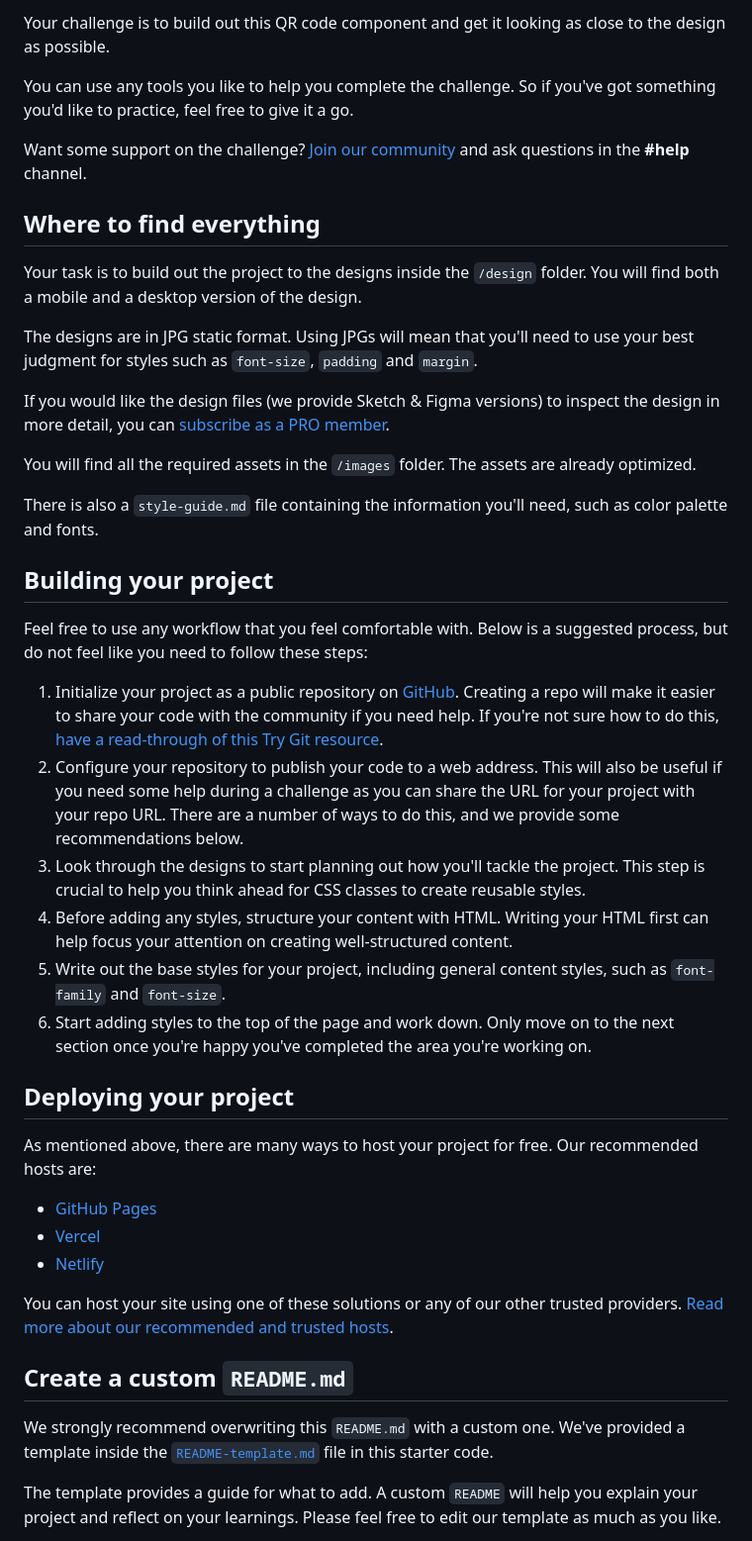
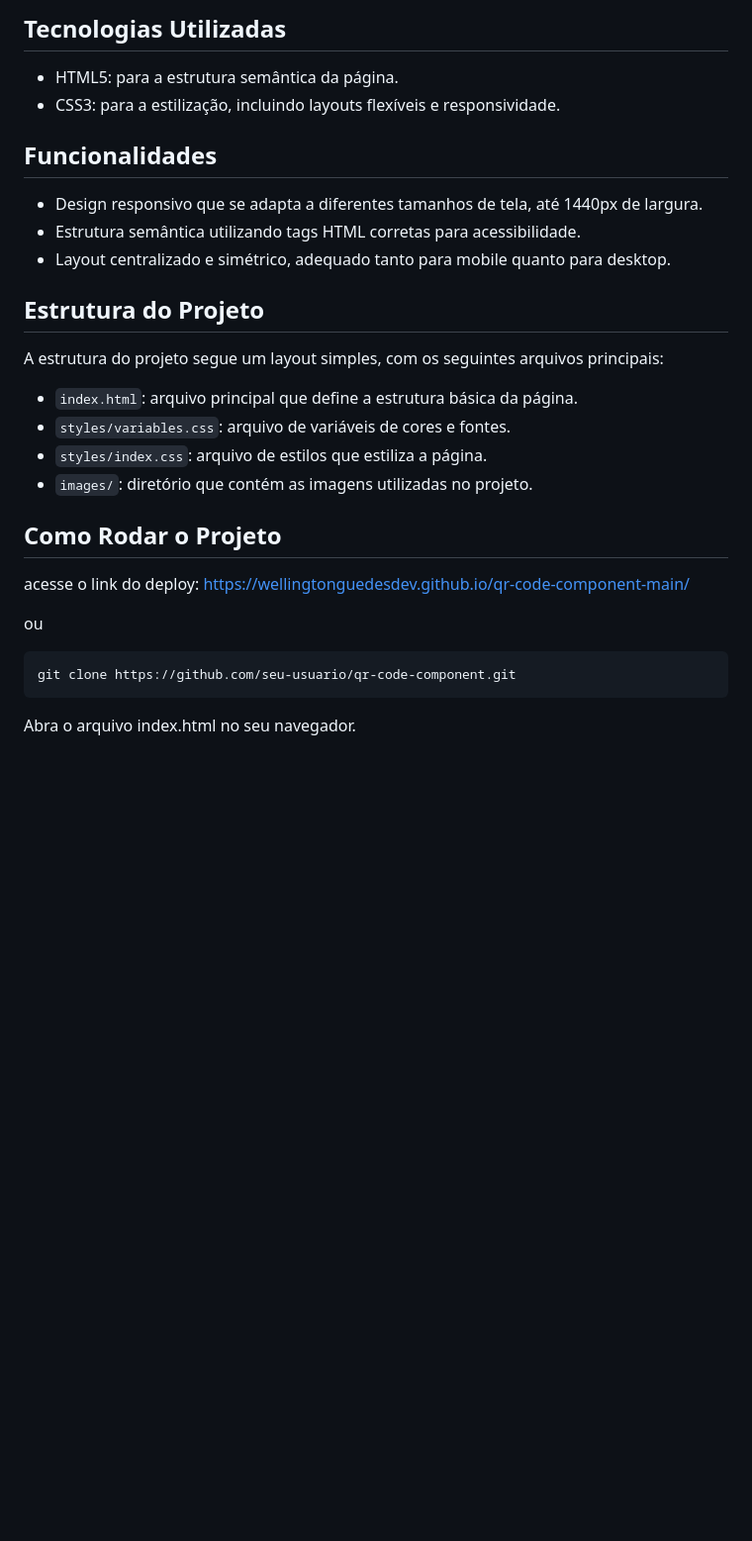
Before and after one commit to WellingtonGuedesDev/qr-code-component-main, a Markdown page: README.md, the part around the change printed below. Shown: that part at 99% size. Drawn GitHub-style; blank space fills up the shorter version.

````diff
--- a/README.md
+++ b/README.md
@@ -14,46 +18,29 @@ Thanks for checking out this front-end coding challenge.
 
-Your challenge is to build out this QR code component and get it looking as close to the design as possible.
+## Tecnologias Utilizadas
+- HTML5: para a estrutura semântica da página.
+- CSS3: para a estilização, incluindo layouts flexíveis e responsividade.
 
-You can use any tools you like to help you complete the challenge. So if you've got something you'd like to practice, feel free to give it a go.
+## Funcionalidades
+- Design responsivo que se adapta a diferentes tamanhos de tela, até 1440px de largura.
+- Estrutura semântica utilizando tags HTML corretas para acessibilidade.
+- Layout centralizado e simétrico, adequado tanto para mobile quanto para desktop.
 
-Want some support on the challenge? [Join our community](https://www.frontendmentor.io/community) and ask questions in the **#help** channel.
+## Estrutura do Projeto
+A estrutura do projeto segue um layout simples, com os seguintes arquivos principais:
 
-## Where to find everything
+- `index.html`: arquivo principal que define a estrutura básica da página.
+- `styles/variables.css`: arquivo de variáveis de cores e fontes.
+- `styles/index.css`: arquivo de estilos que estiliza a página.
+- `images/`: diretório que contém as imagens utilizadas no projeto.
 
-Your task is to build out the project to the designs inside the `/design` folder. You will find both a mobile and a desktop version of the design.
+## Como Rodar o Projeto
 
-The designs are in JPG static format. Using JPGs will mean that you'll need to use your best judgment for styles such as `font-size`, `padding` and `margin`.
+acesse o link do deploy: https://wellingtonguedesdev.github.io/qr-code-component-main/
 
-If you would like the design files (we provide Sketch & Figma versions) to inspect the design in more detail, you can [subscribe as a PRO member](https://www.frontendmentor.io/pro).
+ou
 
-You will find all the required assets in the `/images` folder. The assets are already optimized.
+```bash
+git clone https://github.com/seu-usuario/qr-code-component.git
+```
+Abra o arquivo index.html no seu navegador.
 
-There is also a `style-guide.md` file containing the information you'll need, such as color palette and fonts.
-
-## Building your project
-
-Feel free to use any workflow that you feel comfortable with. Below is a suggested process, but do not feel like you need to follow these steps:
-
-1. Initialize your project as a public repository on [GitHub](https://github.com/). Creating a repo will make it easier to share your code with the community if you need help. If you're not sure how to do this, [have a read-through of this Try Git resource](https://try.github.io/).
-2. Configure your repository to publish your code to a web address. This will also be useful if you need some help during a challenge as you can share the URL for your project with your repo URL. There are a number of ways to do this, and we provide some recommendations below.
-3. Look through the designs to start planning out how you'll tackle the project. This step is crucial to help you think ahead for CSS classes to create reusable styles.
-4. Before adding any styles, structure your content with HTML. Writing your HTML first can help focus your attention on creating well-structured content.
-5. Write out the base styles for your project, including general content styles, such as `font-family` and `font-size`.
-6. Start adding styles to the top of the page and work down. Only move on to the next section once you're happy you've completed the area you're working on.
-
-## Deploying your project
-
-As mentioned above, there are many ways to host your project for free. Our recommended hosts are:
-
-- [GitHub Pages](https://pages.github.com/)
-- [Vercel](https://vercel.com/)
-- [Netlify](https://www.netlify.com/)
-
-You can host your site using one of these solutions or any of our other trusted providers. [Read more about our recommended and trusted hosts](https://medium.com/frontend-mentor/frontend-mentor-trusted-hosting-providers-bf000dfebe).
-
-## Create a custom `README.md`
-
-We strongly recommend overwriting this `README.md` with a custom one. We've provided a template inside the [`README-template.md`](./README-template.md) file in this starter code.
-
-The template provides a guide for what to add. A custom `README` will help you explain your project and reflect on your learnings. Please feel free to edit our template as much as you like.
-
````
Also changed, not shown: other parts of README.md (+13 -35 lines), design/desktop-screen.png (added), design/mobile-screen.png (added).
